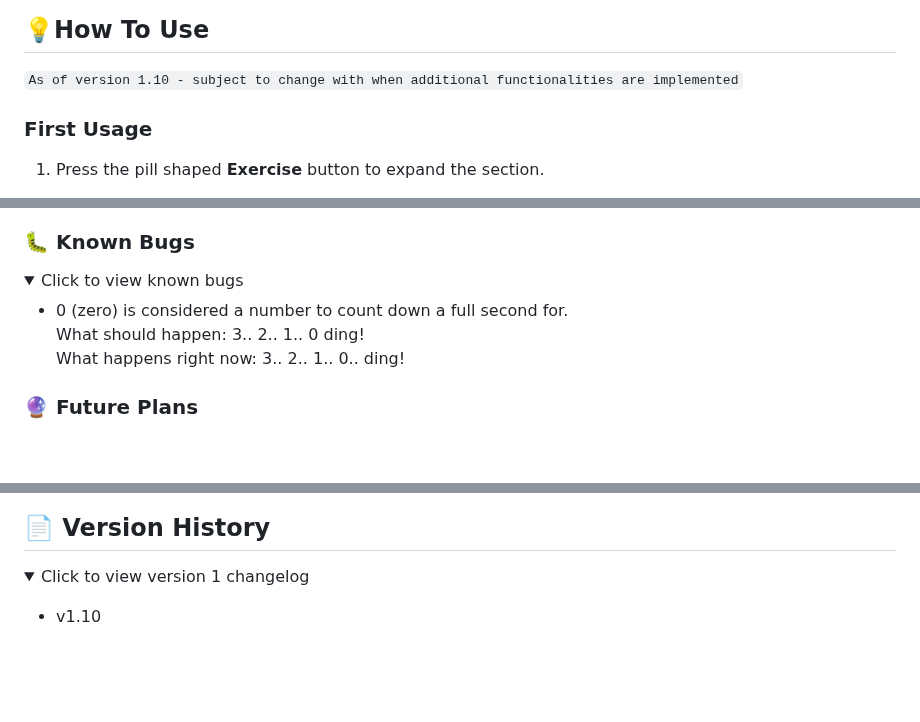
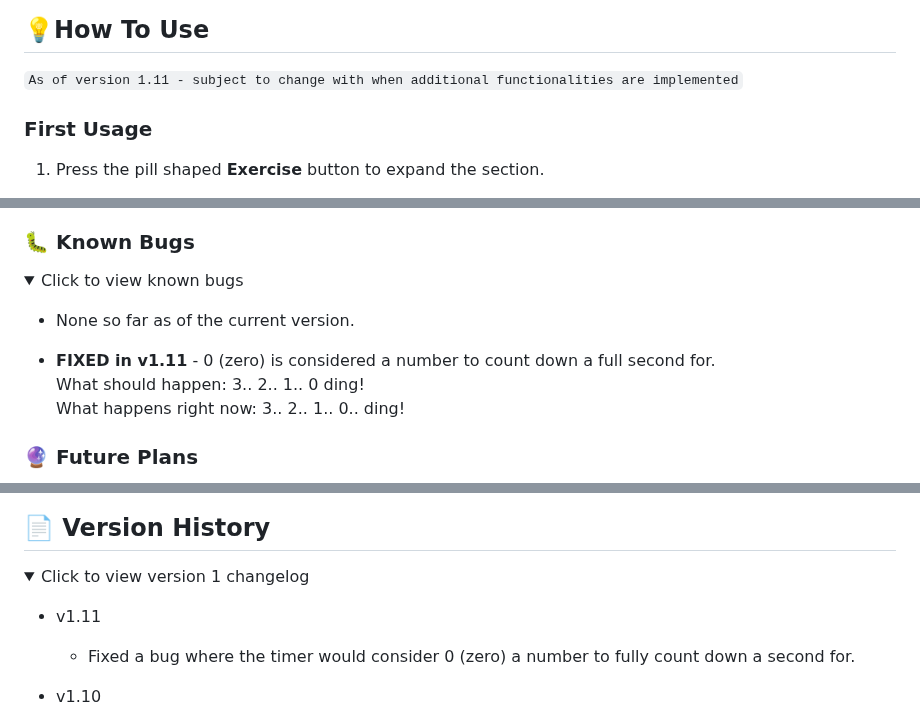
Before and after one commit to sherwin-leung/antifragile, a Markdown page: README.md, 3 parts joined by grey strips. Drawn GitHub-style; folded sections open; blank space fills up the shorter version.

```diff
--- a/README.md
+++ b/README.md
@@ -15,7 +15,7 @@ If the app seems broken and issues persist, try [clearing your local storage](ht
 ## 💡How To Use
 
 `
-As of version 1.10 - subject to change with when additional functionalities are implemented
+As of version 1.11 - subject to change with when additional functionalities are implemented
 `
 
 ### First Usage
@@ -94,7 +94,9 @@ _On desktop, you can delete local storage for a site directly without erasing al
 
 <summary>Click to view known bugs</summary>
 
-* 0 (zero) is considered a number to count down a full second for.
+* None so far as of the current version.
+
+* **FIXED in v1.11** - 0 (zero) is considered a number to count down a full second for.
   <br>What should happen: 3.. 2.. 1.. 0 ding!
   <br>What happens right now: 3.. 2.. 1.. 0.. ding!
 
@@ -122,6 +124,9 @@ Listed roughly in order of priority, but subject to change
 <details>
 
 <summary>Click to view version 1 changelog</summary>
+
+* v1.11
+  * Fixed a bug where the timer would consider 0 (zero) a number to fully count down a second for.
 
 * v1.10
   * Added the ability to insert a buffer period (duration-based, just like with exercises) between exercises in a routine. Will not add a buffer period after the last exercise or after any "Additional Rest"
```
